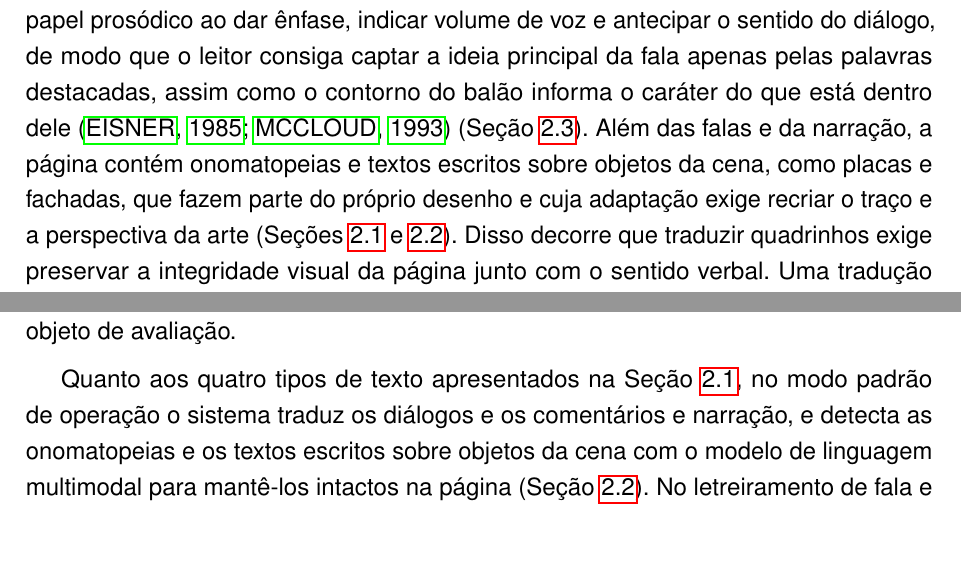
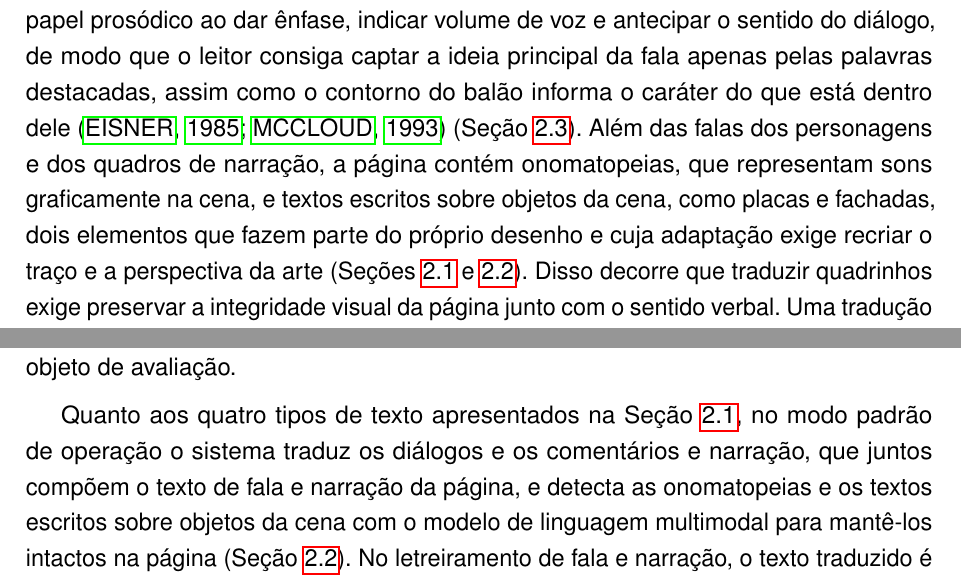
Before and after one commit to guiopen/auto-scanlator, a LaTeX thesis (TCC.tex): two parts of pages 8 and 13 of 48, joined at a grey line, cut so that both start at the same text, the shorter picture padded with empty space. Compiled offline with pdfLaTeX.

Commit message:
Update TCC.tex

```diff
--- a/TCC.tex
+++ b/TCC.tex
@@ -104,7 +104,7 @@ Os sistemas atuais de tradução automatizada de histórias em quadrinhos tratam
 
 Os quadrinhos estão entre os meios de expressão cultural de maior alcance no mundo contemporâneo, manifestando-se em tradições diversas, como o comic norte-americano, o quadrinho franco-belga, o mangá japonês, o webtoon coreano e o manhua chinês, cada uma com características próprias de linguagem visual e narrativa. Para alcançar públicos fora de seu idioma original, no entanto, essas obras dependem de tradução, um processo lento, custoso e especializado que limita quais delas se tornam acessíveis em outros idiomas. Essa dependência chega a ser tratada como questão estratégica de política pública, como ocorre na Coreia do Sul, onde a Korea Creative Content Agency já propõe o uso de inteligência artificial e sistemas de tradução automatizada como solução para o aumento de produtividade no processo de tradução \cite{kocca2025kwebtoons}.
 
-Esse interesse institucional em automatizar a tradução, contudo, esbarra no fato de que o texto nos quadrinhos está integrado à própria imagem, além de transmitir o conteúdo verbal. \citeonline{eisner1985comics} mostra que o letreiramento, etapa em que o texto é inscrito na página, quando tratado graficamente e a serviço da história, funciona como uma extensão da arte, transmitindo o clima da cena e a sugestão de som. A forma com que uma fala é grafada altera o que ela comunica, pois o uso seletivo do negrito cumpre papel prosódico ao dar ênfase, indicar volume de voz e antecipar o sentido do diálogo, de modo que o leitor consiga captar a ideia principal da fala apenas pelas palavras destacadas, assim como o contorno do balão informa o caráter do que está dentro dele \cite{eisner1985comics, mccloud1993understanding} (Seção~\ref{sec:tipografia}). Além das falas e da narração, a página contém onomatopeias e textos escritos sobre objetos da cena, como placas e fachadas, que fazem parte do próprio desenho e cuja adaptação exige recriar o traço e a perspectiva da arte (Seções~\ref{sec:quadrinhos} e~\ref{sec:letreiramento}). Disso decorre que traduzir quadrinhos exige preservar a integridade visual da página junto com o sentido verbal. Uma tradução automática que ignore o negrito das falas (Figura~\ref{fig:pagina-sem-preservacao}) ou que apague onomatopeias e textos integrados ao cenário para sobrescrevê-los com tipografia comum (Figura~\ref{fig:texto-em-cena-sem-preservacao}) compromete a leitura pretendida pelo autor e descaracteriza a obra original.
+Esse interesse institucional em automatizar a tradução, contudo, esbarra no fato de que o texto nos quadrinhos está integrado à própria imagem, além de transmitir o conteúdo verbal. \citeonline{eisner1985comics} mostra que o letreiramento, etapa em que o texto é inscrito na página, quando tratado graficamente e a serviço da história, funciona como uma extensão da arte, transmitindo o clima da cena e a sugestão de som. A forma com que uma fala é grafada altera o que ela comunica, pois o uso seletivo do negrito cumpre papel prosódico ao dar ênfase, indicar volume de voz e antecipar o sentido do diálogo, de modo que o leitor consiga captar a ideia principal da fala apenas pelas palavras destacadas, assim como o contorno do balão informa o caráter do que está dentro dele \cite{eisner1985comics, mccloud1993understanding} (Seção~\ref{sec:tipografia}). Além das falas dos personagens e dos quadros de narração, a página contém onomatopeias, que representam sons graficamente na cena, e textos escritos sobre objetos da cena, como placas e fachadas, dois elementos que fazem parte do próprio desenho e cuja adaptação exige recriar o traço e a perspectiva da arte (Seções~\ref{sec:quadrinhos} e~\ref{sec:letreiramento}). Disso decorre que traduzir quadrinhos exige preservar a integridade visual da página junto com o sentido verbal. Uma tradução automática que ignore o negrito das falas (Figura~\ref{fig:pagina-sem-preservacao}) ou que apague onomatopeias e textos integrados ao cenário para sobrescrevê-los com tipografia comum (Figura~\ref{fig:texto-em-cena-sem-preservacao}) compromete a leitura pretendida pelo autor e descaracteriza a obra original.
 
 \begin{figure}[htb]
     \caption{Página traduzida sem a preservação do negrito do texto}
@@ -162,7 +162,7 @@ O objetivo geral deste trabalho é desenvolver e avaliar o Auto Scanlator, uma p
 
 O sistema recebe as imagens das páginas de um quadrinho e devolve as mesmas páginas com o texto de fala e narração substituído pela tradução e com as onomatopeias e os textos escritos sobre objetos da cena intactos, executando localmente a pipeline detalhada no Capítulo~\ref{cap:auto-scanlator}. Neste trabalho, a execução em hardware convencional tem como referência um notebook com sistema operacional Linux, processador Intel Core i5 de 11ª geração com quatro núcleos, 12GB de memória RAM DDR4 e sem placa de vídeo dedicada. A interação ocorre por linha de comando. O desenvolvimento de interface gráfica não integra o escopo, assim como a otimização de desempenho computacional, de modo que o tempo de processamento das páginas não constitui objeto de avaliação.
 
-Quanto aos quatro tipos de texto apresentados na Seção~\ref{sec:quadrinhos}, no modo padrão de operação o sistema traduz os diálogos e os comentários e narração, e detecta as onomatopeias e os textos escritos sobre objetos da cena com o modelo de linguagem multimodal para mantê-los intactos na página (Seção~\ref{sec:letreiramento}). No letreiramento de fala e narração, o texto traduzido é desenhado em preto com contorno branco ou em branco com contorno preto, conforme o contraste com o fundo da região, ficando a preservação da cor de preenchimento e da borda do texto original para trabalhos futuros. Como recurso adicional para demonstrar o potencial da detecção realizada pelo modelo de linguagem multimodal, o software também implementa a tradução e recriação gráfica das onomatopeias e dos textos escritos sobre objetos da cena por meio de um modelo de difusão para edição de imagens (Seção~\ref{sec:as-letreiramento}). Contudo, como o menor modelo de difusão aberto atual capaz de realizar essas alterações com qualidade é o Qwen-Image-2.1-Turbo \cite{qwenimage21turbo}, cuja execução é inviável em CPU e exige placa de vídeo dedicada, essa funcionalidade é disponibilizada em caráter opcional e não integra o protocolo de avaliação quantitativa (Capítulo~\ref{cap:avaliacao}). Essa delimitação concentra a avaliação na preservação do negrito e na detecção de onomatopeias e de textos escritos sobre objetos da cena em hardware convencional, lacunas ainda não atendidas pelas ferramentas de código aberto (Seção~\ref{sec:ferramentas}) e que constituem a base necessária tanto para preservar a arte original quanto para viabilizar o uso de modelos de difusão.
+Quanto aos quatro tipos de texto apresentados na Seção~\ref{sec:quadrinhos}, no modo padrão de operação o sistema traduz os diálogos e os comentários e narração, que juntos compõem o texto de fala e narração da página, e detecta as onomatopeias e os textos escritos sobre objetos da cena com o modelo de linguagem multimodal para mantê-los intactos na página (Seção~\ref{sec:letreiramento}). No letreiramento de fala e narração, o texto traduzido é desenhado em preto com contorno branco ou em branco com contorno preto, conforme o contraste com o fundo da região, ficando a preservação da cor de preenchimento e da borda do texto original para trabalhos futuros. Como recurso adicional para demonstrar o potencial da detecção realizada pelo modelo de linguagem multimodal, o software também implementa a tradução e recriação gráfica das onomatopeias e dos textos escritos sobre objetos da cena por meio de um modelo de difusão para edição de imagens (Seção~\ref{sec:as-letreiramento}). Contudo, como o menor modelo de difusão aberto atual capaz de realizar essas alterações com qualidade é o Qwen-Image-2.1-Turbo \cite{qwenimage21turbo}, cuja execução é inviável em CPU e exige placa de vídeo dedicada, essa funcionalidade é disponibilizada em caráter opcional e não integra o protocolo de avaliação quantitativa (Capítulo~\ref{cap:avaliacao}). Essa delimitação concentra a avaliação na preservação do negrito e na detecção de onomatopeias e de textos escritos sobre objetos da cena em hardware convencional, lacunas ainda não atendidas pelas ferramentas de código aberto (Seção~\ref{sec:ferramentas}) e que constituem a base necessária tanto para preservar a arte original quanto para viabilizar o uso de modelos de difusão.
 
 Ficam excluídas do escopo obras com texto em orientação vertical, caso típico do mangá japonês, restringindo-se o sistema a quadrinhos com escrita horizontal.
 
```
